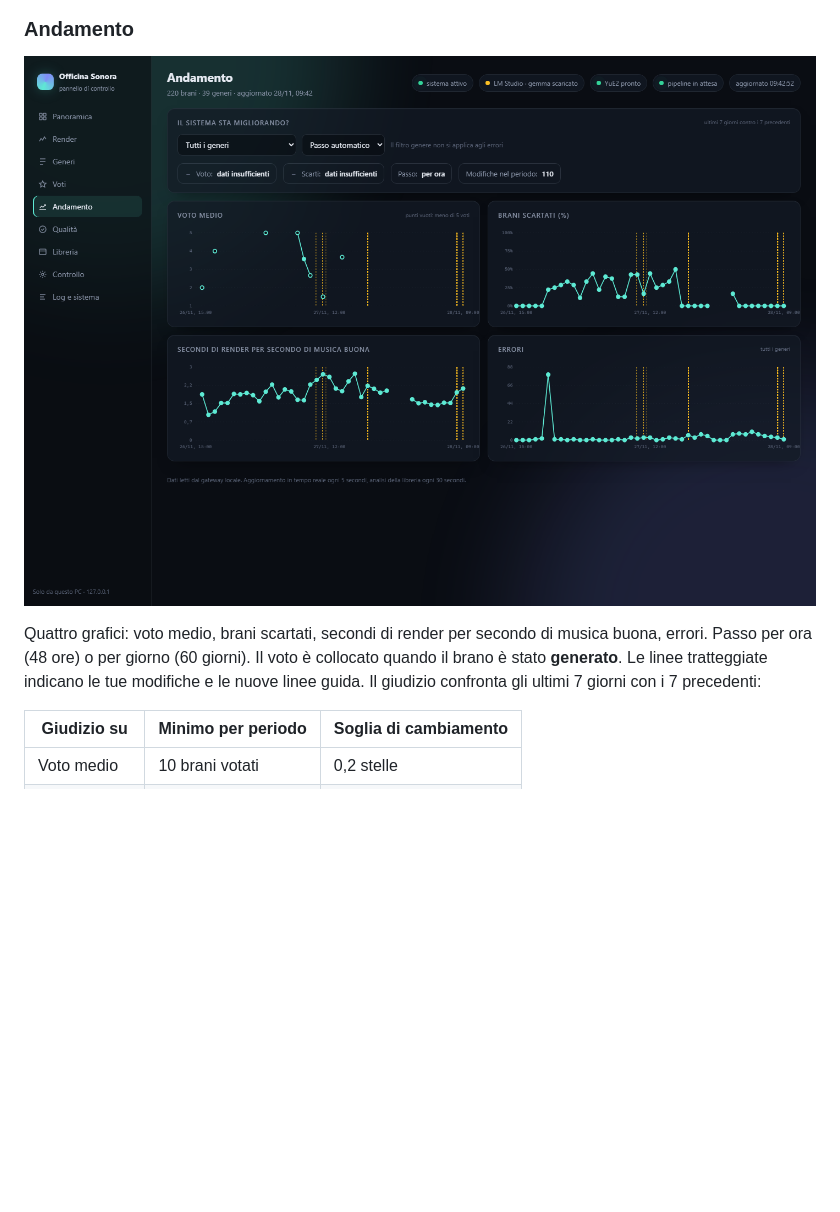
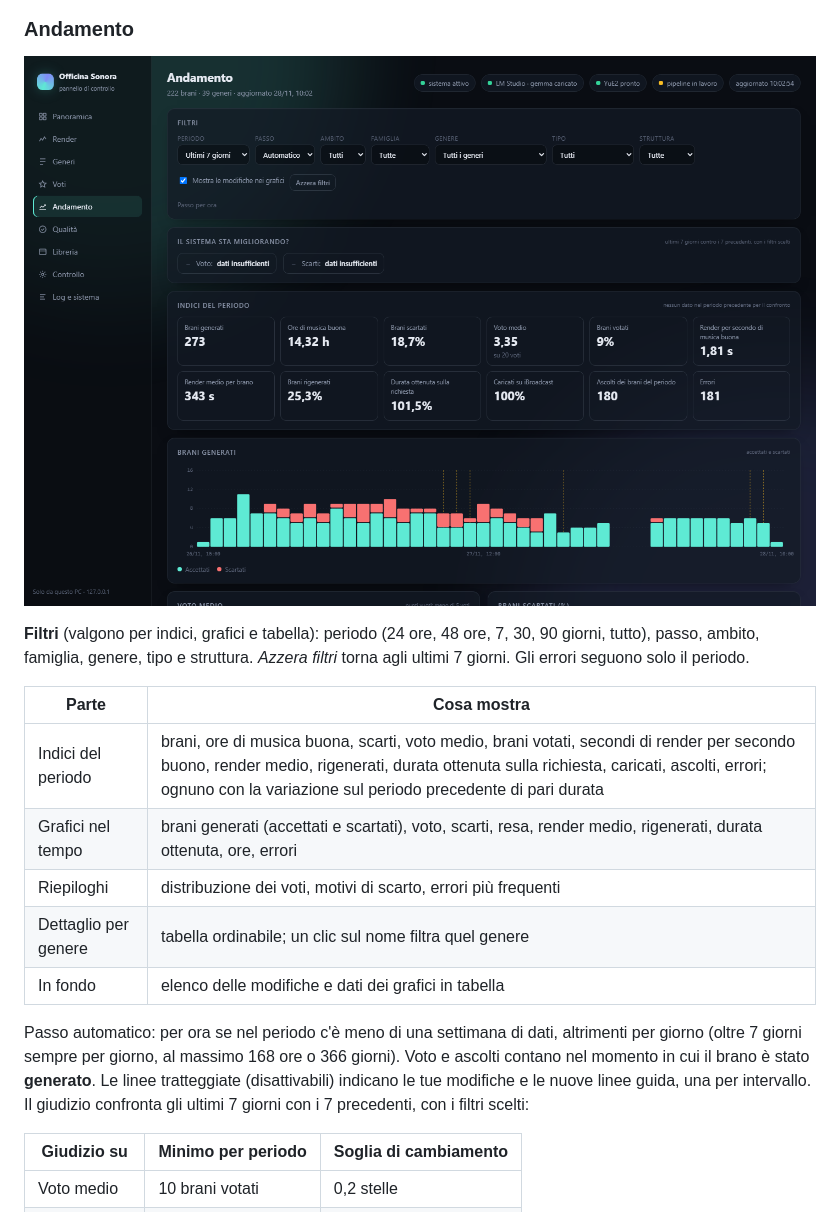
Before and after one commit to PaoloPrandoniTechnology/officina-sonora, a Markdown page: README.md, the part around the change. Rendered like a GitHub page; pictures changed too: docs/screenshots/14-andamento.png; blank space fills up the shorter version.

Commit message:
Andamento: filtri di dettaglio, indici del periodo, nuovi grafici e tabella per genere
Co-Authored-By: Claude Sonnet 5.5 <noreply@anthropic.com>

```diff
--- a/README.md
+++ b/README.md
@@ -269,10 +269,22 @@ da correggere con l'ascolto.
 ### Andamento
 ![Andamento](docs/screenshots/14-andamento.png)
 
-Quattro grafici: voto medio, brani scartati, secondi di render per secondo di musica buona, errori.
-Passo per ora (48 ore) o per giorno (60 giorni). Il voto è collocato quando il brano è stato **generato**.
-Le linee tratteggiate indicano le tue modifiche e le nuove linee guida. Il giudizio confronta gli ultimi
-7 giorni con i 7 precedenti:
+**Filtri** (valgono per indici, grafici e tabella): periodo (24 ore, 48 ore, 7, 30, 90 giorni, tutto), passo,
+ambito, famiglia, genere, tipo e struttura. *Azzera filtri* torna agli ultimi 7 giorni. Gli errori seguono
+solo il periodo.
+
+| Parte | Cosa mostra |
+|---|---|
+| Indici del periodo | brani, ore di musica buona, scarti, voto medio, brani votati, secondi di render per secondo buono, render medio, rigenerati, durata ottenuta sulla richiesta, caricati, ascolti, errori; ognuno con la variazione sul periodo precedente di pari durata |
+| Grafici nel tempo | brani generati (accettati e scartati), voto, scarti, resa, render medio, rigenerati, durata ottenuta, ore, errori |
+| Riepiloghi | distribuzione dei voti, motivi di scarto, errori più frequenti |
+| Dettaglio per genere | tabella ordinabile; un clic sul nome filtra quel genere |
+| In fondo | elenco delle modifiche e dati dei grafici in tabella |
+
+Passo automatico: per ora se nel periodo c'è meno di una settimana di dati, altrimenti per giorno (oltre
+7 giorni sempre per giorno, al massimo 168 ore o 366 giorni). Voto e ascolti contano nel momento in cui il
+brano è stato **generato**. Le linee tratteggiate (disattivabili) indicano le tue modifiche e le nuove linee
+guida, una per intervallo. Il giudizio confronta gli ultimi 7 giorni con i 7 precedenti, con i filtri scelti:
 
 | Giudizio su | Minimo per periodo | Soglia di cambiamento |
 |---|---|---|
```
Also changed, not shown: 4 other files.
